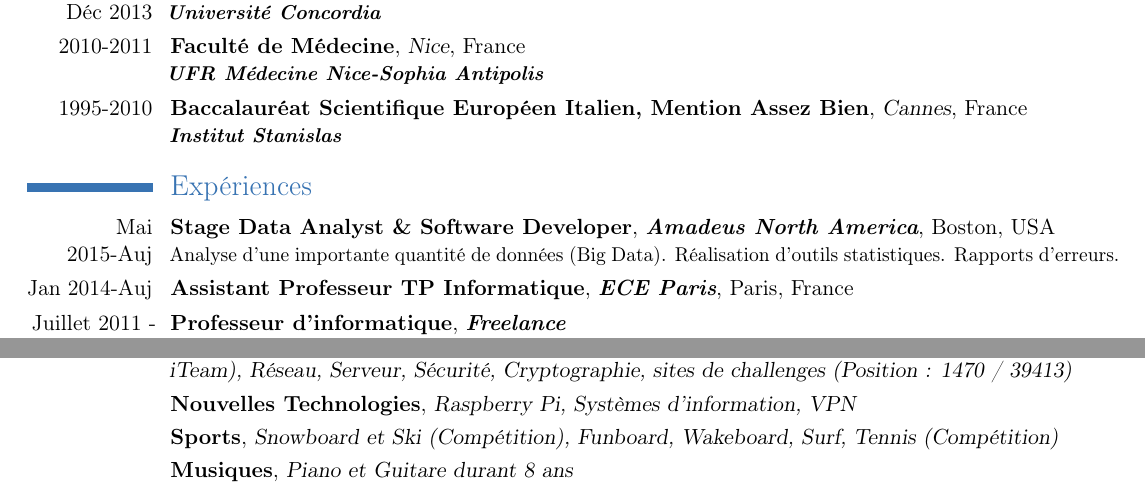
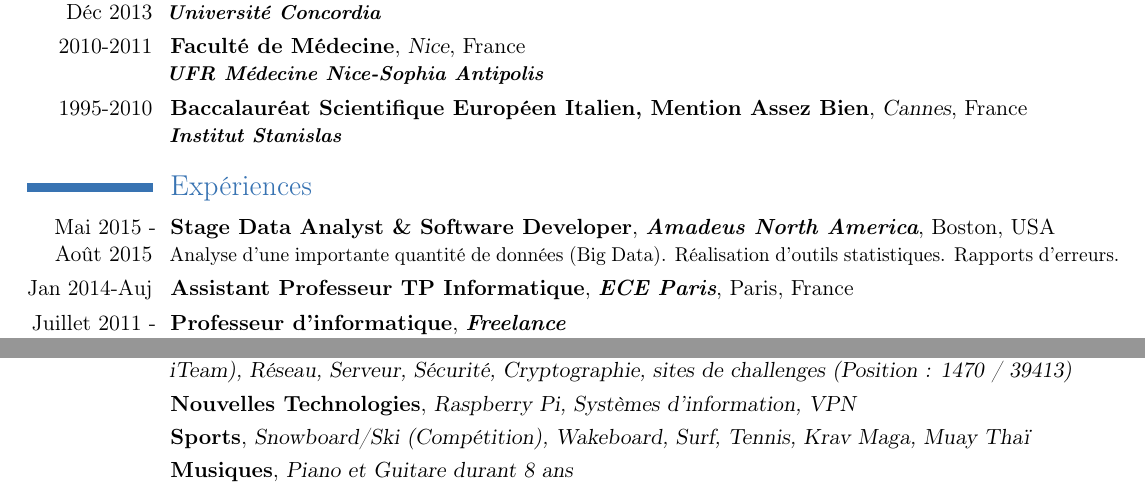
Before and after one commit to MThibault/CV, a LaTeX CV ([Thibault_MILLANT]CV_FR.tex): two parts of the page, joined at a grey line, cut so that both start at the same text. Compiled offline with pdfLaTeX.

Commit message:
End of Amadeus internship and add fighting sports

```diff
--- a/[Thibault_MILLANT]CV_FR.tex
+++ b/[Thibault_MILLANT]CV_FR.tex
@@ -23,7 +23,7 @@
 \cventry{1995-2010}{Baccalauréat Scientifique Européen Italien, Mention Assez Bien}{Cannes}{France}{}{\textbf{\textit{Institut Stanislas}}}
 
 \section{Expériences} % partie Compétences
-\cventry{Mai 2015-Auj}{Stage Data Analyst \& Software Developer}{\textbf{\textit{Amadeus North America}}}{Boston}{USA}{Analyse d'une importante quantité de données (Big Data). Réalisation d'outils statistiques. Rapports d'erreurs.}
+\cventry{Mai 2015 - Août 2015}{Stage Data Analyst \& Software Developer}{\textbf{\textit{Amadeus North America}}}{Boston}{USA}{Analyse d'une importante quantité de données (Big Data). Réalisation d'outils statistiques. Rapports d'erreurs.}
 \cventry{Jan 2014-Auj}{Assistant Professeur TP Informatique}{\textbf{\textit{ECE Paris}}}{Paris}{France}{}
 \cventry{Juillet 2011 - Aujourd'hui}{Professeur d'informatique}{\textbf{\textit{Freelance}}}{}{}{Cours d’informatique à domicile pour tous niveaux et tous OS, installations, dépannages, etc...}
 %\cventry{Décembre 2014 - Auj}{Grenelle du Numérique}{\textbf{\textit{ECE Paris \& CGI}}}{Paris}{France}{Rédaction d'un livre blanc sur le domaine \textbf{Big data, ce mot qui va transformer les business models} afin de faire part de notre expertise aux députés avant le vote des lois sur le numérique de septembre 2015.}
@@ -51,7 +51,7 @@
 \section{Centres d’intérêt}
 \cventry{}{Informatique}{Linux (Membre d'une association sur le logiciel libre et la sécurité informatique : iTeam), Réseau, Serveur, Sécurité, Cryptographie, sites de challenges (Position : 1470 / 39413)}{}{}{}
 \cventry{}{Nouvelles Technologies}{Raspberry Pi, Systèmes d'information, VPN}{}{}{}
-\cventry{}{Sports}{Snowboard et Ski (Compétition), Funboard, Wakeboard, Surf, Tennis (Compétition)}{}{}{}
+\cventry{}{Sports}{Snowboard/Ski (Compétition), Wakeboard, Surf, Tennis, Krav Maga, Muay Thaï}{}{}{}
 \cventry{}{Musiques}{Piano et Guitare durant 8 ans}{}{}{}
 
 \end{document}
```
Also changed, not shown: [Thibault_MILLANT]CV_EN.tex (+2 -2 lines).
